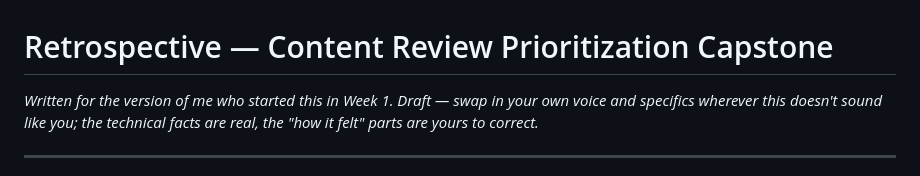
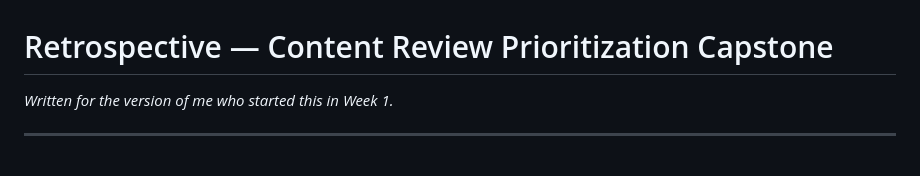
Before and after one commit to 720-hz/flyrank-ml-internship, a Markdown page: RETROSPECTIVE.md, the part around the change. Rendered like a GitHub page.

Commit message:
Finalize retrospective for submission

```diff
--- a/RETROSPECTIVE.md
+++ b/RETROSPECTIVE.md
@@ -1,8 +1,6 @@
 # Retrospective — Content Review Prioritization Capstone
 
-*Written for the version of me who started this in Week 1. Draft — swap in
-your own voice and specifics wherever this doesn't sound like you; the
-technical facts are real, the "how it felt" parts are yours to correct.*
+*Written for the version of me who started this in Week 1.*
 
 ---
 
```
